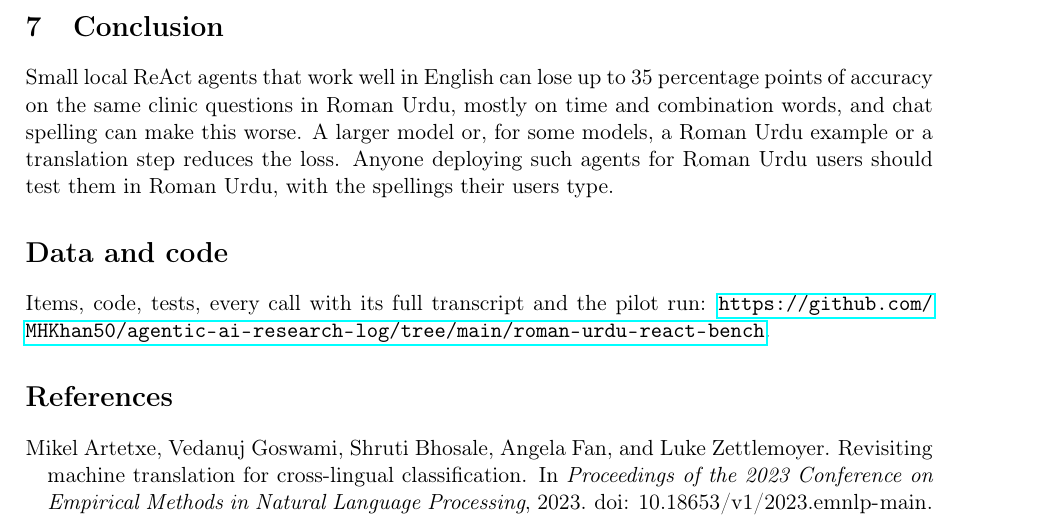
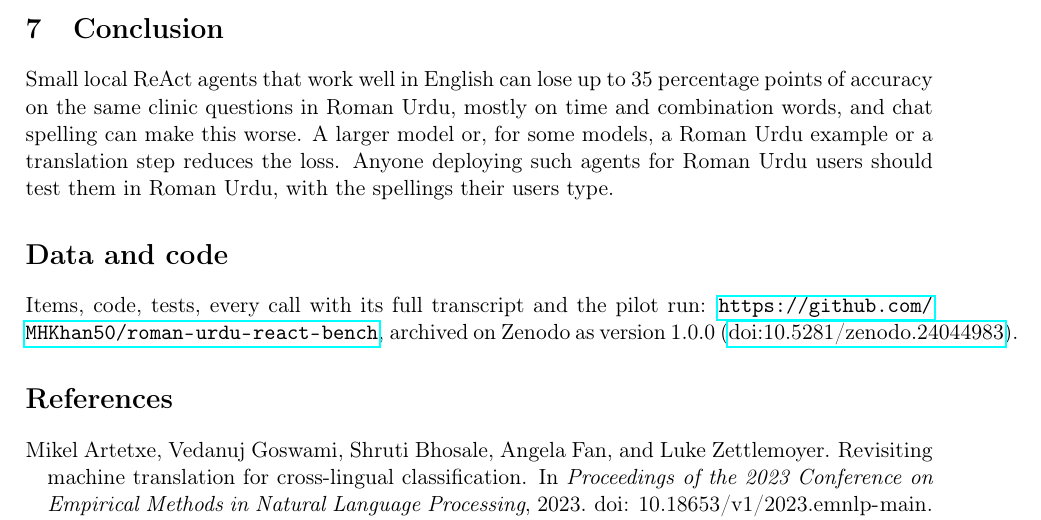
Before and after one commit to MHKhan50/roman-urdu-react-bench, a LaTeX paper (paper/main.tex): part of page 5 of 6, cut so that both start at the same text. Compiled offline with pdfLaTeX.

Commit message:
Add the Zenodo DOI to the README, citation file and paper

```diff
--- a/paper/main.tex
+++ b/paper/main.tex
@@ -118,7 +118,7 @@ The clinic is fictional and small, with 12 templates written by one person; real
 Small local ReAct agents that work well in English can lose up to 35 percentage points of accuracy on the same clinic questions in Roman Urdu, mostly on time and combination words, and chat spelling can make this worse. A larger model or, for some models, a Roman Urdu example or a translation step reduces the loss. Anyone deploying such agents for Roman Urdu users should test them in Roman Urdu, with the spellings their users type.
 
 \section*{Data and code}
-Items, code, tests, every call with its full transcript and the pilot run: \url{https://github.com/MHKhan50/agentic-ai-research-log/tree/main/roman-urdu-react-bench}.
+Items, code, tests, every call with its full transcript and the pilot run: \url{https://github.com/MHKhan50/roman-urdu-react-bench}, archived on Zenodo as version 1.0.0 (\href{https://doi.org/10.5281/zenodo.24044983}{doi:10.5281/zenodo.24044983}).
 
 \bibliographystyle{plainnat}
 \bibliography{refs}
```
Also changed, not shown: README.md, 1 other file.
